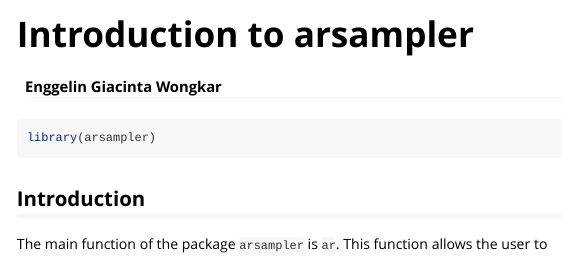
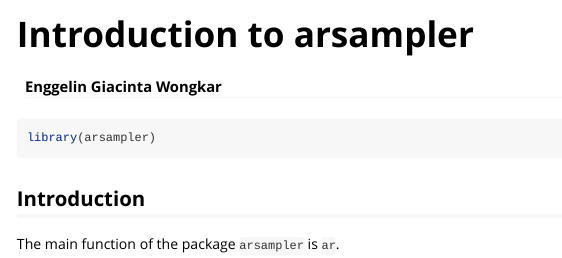
Before and after one commit to enggelin/arsampler, an R Markdown document (vignettes/introduction-to-arsampler.Rmd): the page in a window 1100 px wide, from its top. Rendered offline with R 4.5, knitr and Pandoc, with nearby package versions.

Commit message:
Trying to make the vignette working

````diff
--- a/vignettes/introduction-to-arsampler.Rmd
+++ b/vignettes/introduction-to-arsampler.Rmd
@@ -15,11 +15,11 @@ knitr::opts_chunk$set(
 )
 ```
 
-```{r setup}
+```{r setup, warning=FALSE, message=FALSE}
 library(arsampler)
 ```
 
 
 ## Introduction
 
-The main function of the package `arsampler` is `ar`. This function allows the user to
+The main function of the package `arsampler` is `ar`.
````
Also changed, not shown: README.Rmd (+1 -1 lines), README.md.
